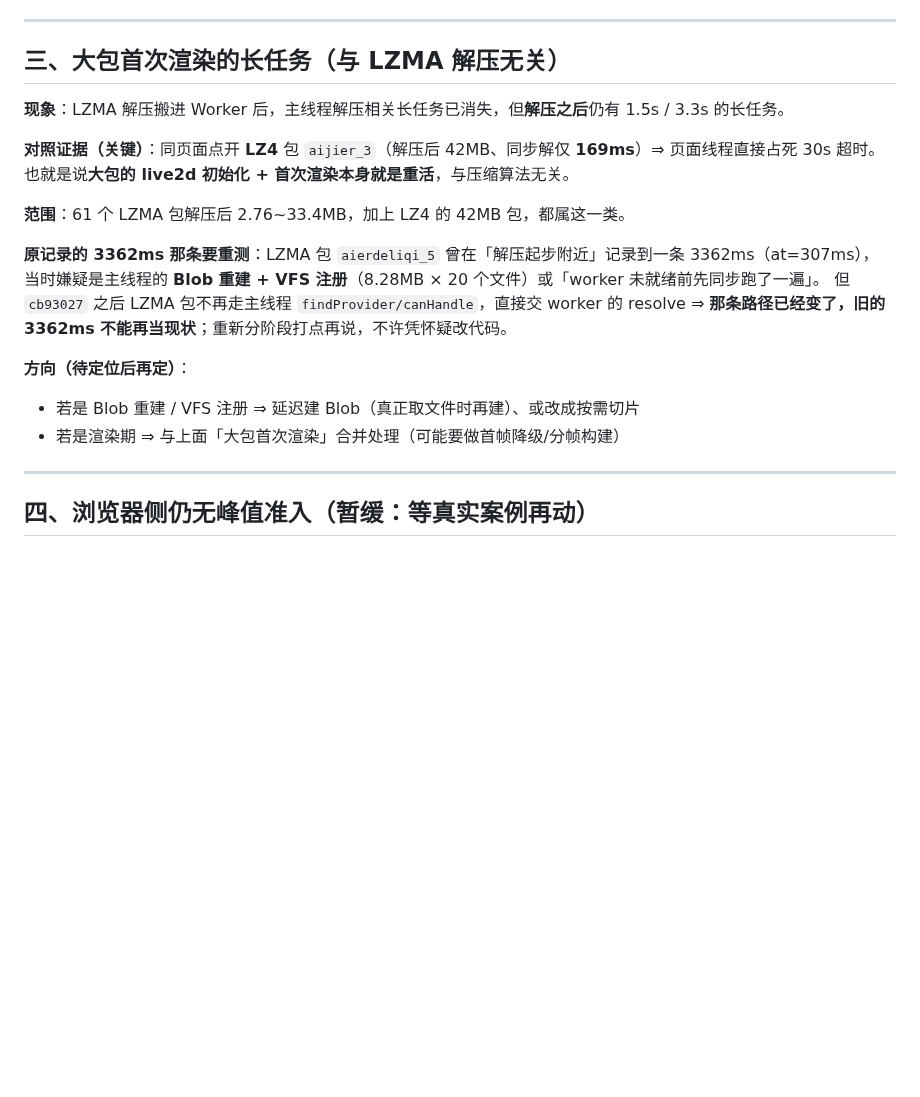
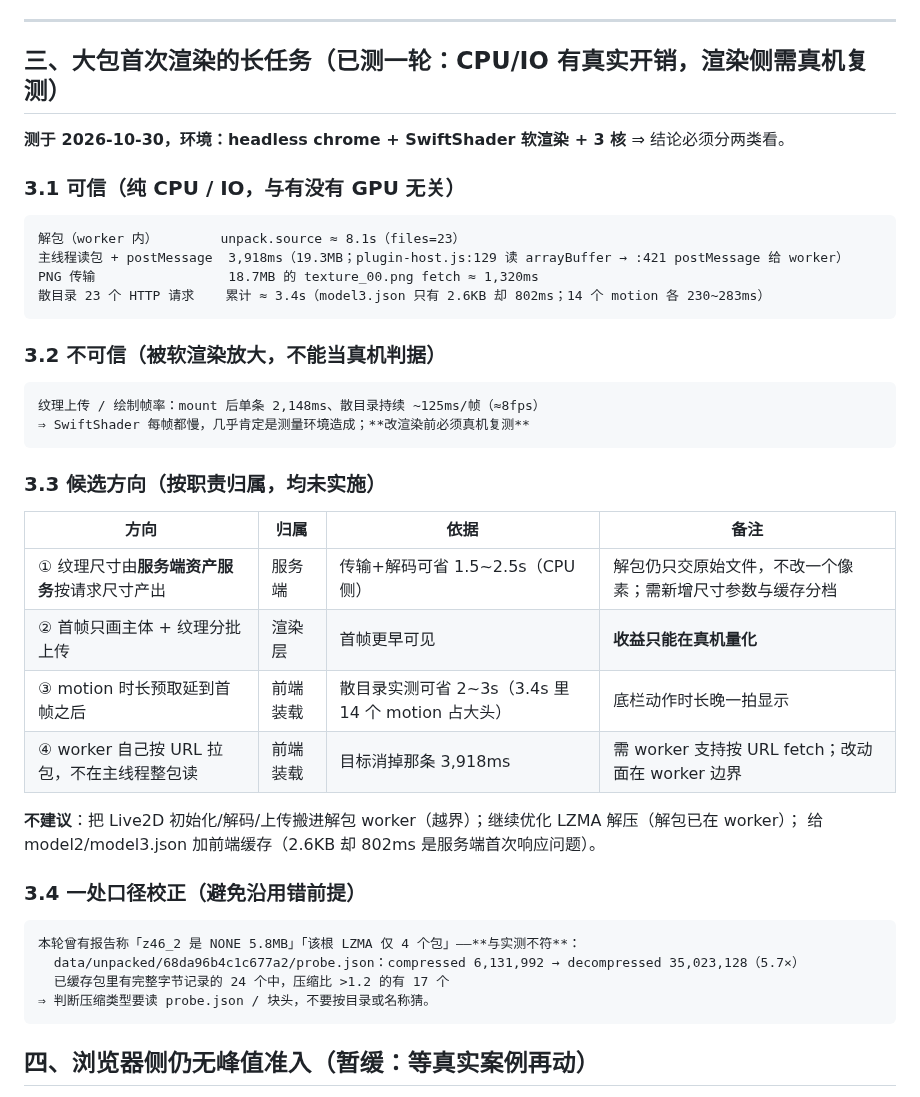
Before and after one commit to EIGHTfs/ModelStage, a Markdown page: docs/待办.md, the part around the change. Drawn GitHub-style; blank space fills up the shorter version.

Commit message:
docs(docs): 待办 §三 按实测重写：分“可信 CPU/IO”与“不可信（软渲染放大）”两类，列出 4 个候选方向及归属，并加一节口径校正（z46_2 实为 5.7× 压缩、已缓存包 17/24 明显压缩）
为什么改：
- 原描述里的 3362ms 已经因路径变更失效；而这一轮测量环境是 SwiftShader 软渲染 + 3 核，渲染类数字不能当真机判据。不分两类的话，后续很容易按被放大的数字去改渲染

验证：
- 数据源：data/unpacked/68da96b4c1c677a2/probe.json（compressed 6,131,992 → decompressed 35,023,128）；已缓存 24 个包中 17 个压缩比 >1.2；待办 191 → 212 行

````diff
--- a/docs/待办.md
+++ b/docs/待办.md
@@ -83,25 +83,46 @@
 
 ---
 
-## 三、大包首次渲染的长任务（与 LZMA 解压无关）
+## 三、大包首次渲染的长任务（已测一轮：CPU/IO 有真实开销，渲染侧需真机复测）
 
-**现象**：LZMA 解压搬进 Worker 后，主线程解压相关长任务已消失，但**解压之后**仍有 1.5s / 3.3s 的长任务。
+**测于 2026-10-30，环境：headless chrome + SwiftShader 软渲染 + 3 核** ⇒ 结论必须分两类看。
 
-**对照证据（关键）**：同页面点开 **LZ4** 包 `aijier_3`（解压后 42MB、同步解仅 **169ms**）⇒
-页面线程直接占死 30s 超时。也就是说**大包的 live2d 初始化 + 首次渲染本身就是重活**，与压缩算法无关。
+### 3.1 可信（纯 CPU / IO，与有没有 GPU 无关）
 
-**范围**：61 个 LZMA 包解压后 2.76~33.4MB，加上 LZ4 的 42MB 包，都属这一类。
+```
+解包（worker 内）        unpack.source ≈ 8.1s（files=23）
+主线程读包 + postMessage  3,918ms（19.3MB；plugin-host.js:129 读 arrayBuffer → :421 postMessage 给 worker）
+PNG 传输                 18.7MB 的 texture_00.png fetch ≈ 1,320ms
+散目录 23 个 HTTP 请求    累计 ≈ 3.4s（model3.json 只有 2.6KB 却 802ms；14 个 motion 各 230~283ms）
+```
 
-**原记录的 3362ms 那条要重测**：LZMA 包 `aierdeliqi_5` 曾在「解压起步附近」记录到一条 3362ms（at=307ms），
-当时嫌疑是主线程的 **Blob 重建 + VFS 注册**（8.28MB × 20 个文件）或「worker 未就绪前先同步跑了一遍」。
-但 `cb93027` 之后 LZMA 包不再走主线程 `findProvider/canHandle`，直接交 worker 的 resolve
-⇒ **那条路径已经变了，旧的 3362ms 不能再当现状**；重新分阶段打点再说，不许凭怀疑改代码。
+### 3.2 不可信（被软渲染放大，不能当真机判据）
 
-**方向（待定位后再定）**：
-- 若是 Blob 重建 / VFS 注册 ⇒ 延迟建 Blob（真正取文件时再建）、或改成按需切片
-- 若是渲染期 ⇒ 与上面「大包首次渲染」合并处理（可能要做首帧降级/分帧构建）
+```
+纹理上传 / 绘制帧率：mount 后单条 2,148ms、散目录持续 ~125ms/帧（≈8fps）
+⇒ SwiftShader 每帧都慢，几乎肯定是测量环境造成；**改渲染前必须真机复测**
+```
 
----
+### 3.3 候选方向（按职责归属，均未实施）
+
+| 方向 | 归属 | 依据 | 备注 |
+|---|---|---|---|
+| ① 纹理尺寸由**服务端资产服务**按请求尺寸产出 | 服务端 | 传输+解码可省 1.5~2.5s（CPU 侧） | 解包仍只交原始文件，不改一个像素；需新增尺寸参数与缓存分档 |
+| ② 首帧只画主体 + 纹理分批上传 | 渲染层 | 首帧更早可见 | **收益只能在真机量化** |
+| ③ motion 时长预取延到首帧之后 | 前端装载 | 散目录实测可省 2~3s（3.4s 里 14 个 motion 占大头） | 底栏动作时长晚一拍显示 |
+| ④ worker 自己按 URL 拉包，不在主线程整包读 | 前端装载 | 目标消掉那条 3,918ms | 需 worker 支持按 URL fetch；改动面在 worker 边界 |
+
+**不建议**：把 Live2D 初始化/解码/上传搬进解包 worker（越界）；继续优化 LZMA 解压（解包已在 worker）；
+给 model2/model3.json 加前端缓存（2.6KB 却 802ms 是服务端首次响应问题）。
+
+### 3.4 一处口径校正（避免沿用错前提）
+
+```
+本轮曾有报告称「z46_2 是 NONE 5.8MB」「该根 LZMA 仅 4 个包」——**与实测不符**：
+  data/unpacked/68da96b4c1c677a2/probe.json：compressed 6,131,992 → decompressed 35,023,128（5.7×）
+  已缓存包里有完整字节记录的 24 个中，压缩比 >1.2 的有 17 个
+⇒ 判断压缩类型要读 probe.json / 块头，不要按目录或名称猜。
+```
 
 ## 四、浏览器侧仍无峰值准入（暂缓：等真实案例再动）
 
````
